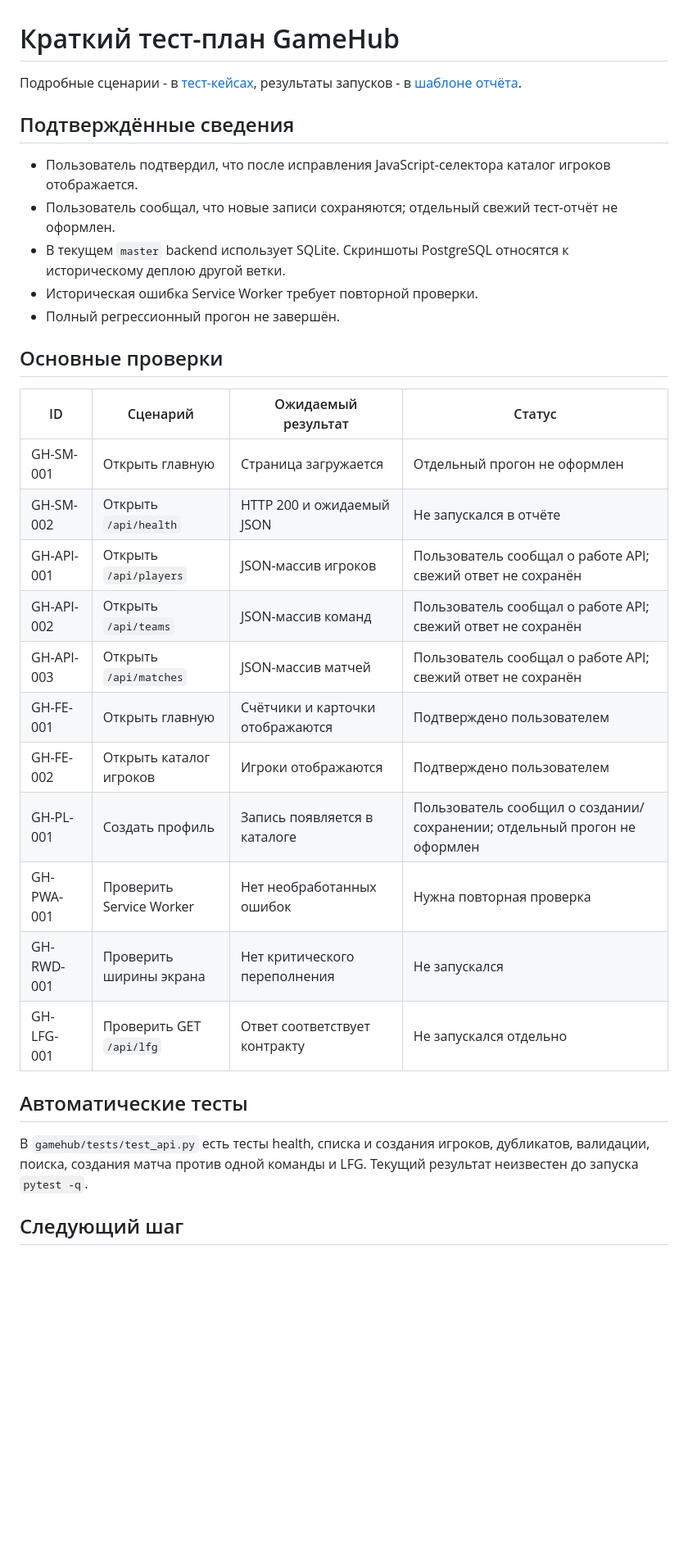
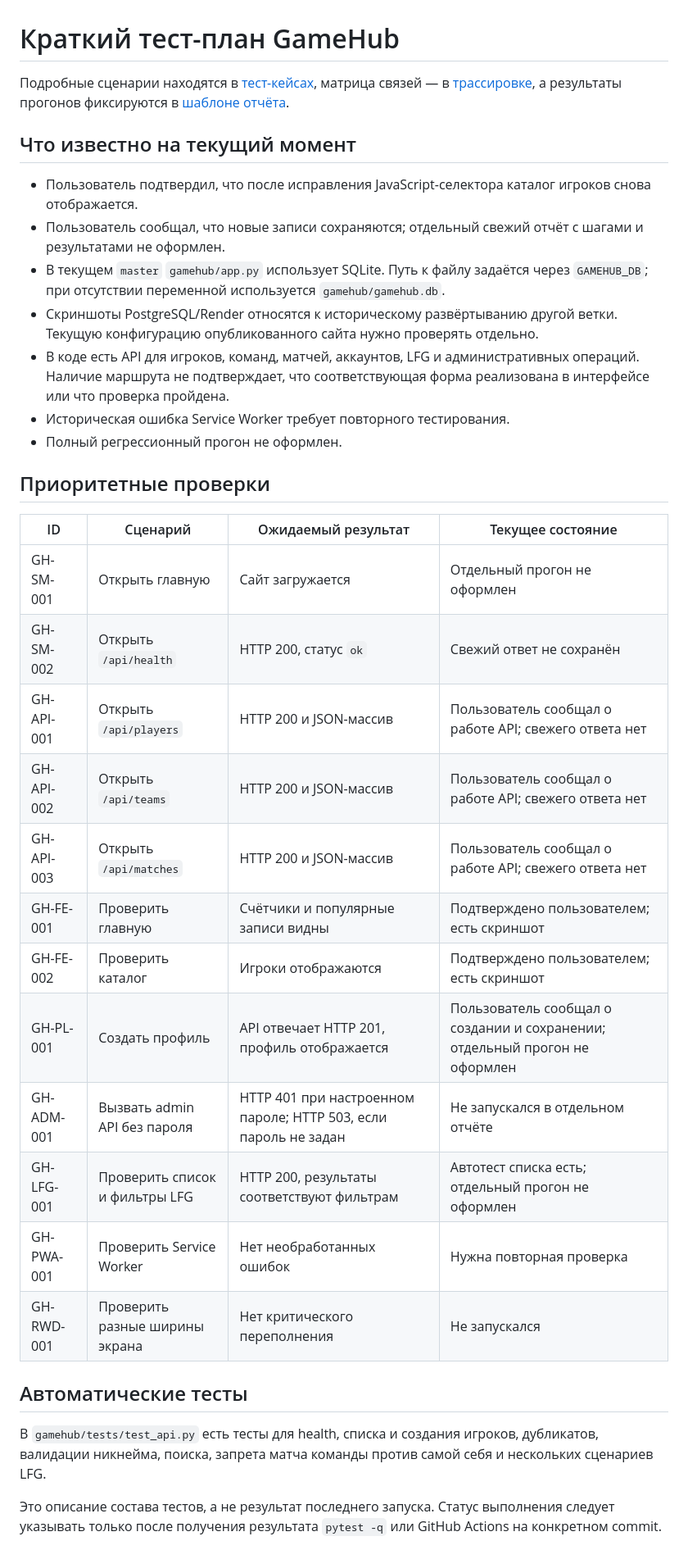
Before and after one commit to aKatrenko-true/game, a Markdown page: gamehub/QA_TEST_PLAN.md, the part around one of its changes. Shown at 82% size. Drawn GitHub-style; blank space fills up the shorter version.

Commit message:
Синхронизировать тест-план с текущим кодом GameHub

```diff
--- a/gamehub/QA_TEST_PLAN.md
+++ b/gamehub/QA_TEST_PLAN.md
@@ -1,34 +1,37 @@
 # Краткий тест-план GameHub
 
-Подробные сценарии - в [тест-кейсах](qa-project/TEST_CASES.md), результаты запусков - в [шаблоне отчёта](qa-project/TEST_RUN_TEMPLATE.md).
+Подробные сценарии находятся в [тест-кейсах](qa-project/TEST_CASES.md), матрица связей — в [трассировке](qa-project/TRACEABILITY.md), а результаты прогонов фиксируются в [шаблоне отчёта](qa-project/TEST_RUN_TEMPLATE.md).
 
-## Подтверждённые сведения
+## Что известно на текущий момент
 
-- Пользователь подтвердил, что после исправления JavaScript-селектора каталог игроков отображается.
-- Пользователь сообщал, что новые записи сохраняются; отдельный свежий тест-отчёт не оформлен.
-- В текущем `master` backend использует SQLite. Скриншоты PostgreSQL относятся к историческому деплою другой ветки.
-- Историческая ошибка Service Worker требует повторной проверки.
-- Полный регрессионный прогон не завершён.
+- Пользователь подтвердил, что после исправления JavaScript-селектора каталог игроков снова отображается.
+- Пользователь сообщал, что новые записи сохраняются; отдельный свежий отчёт с шагами и результатами не оформлен.
+- В текущем `master` `gamehub/app.py` использует SQLite. Путь к файлу задаётся через `GAMEHUB_DB`; при отсутствии переменной используется `gamehub/gamehub.db`.
+- Скриншоты PostgreSQL/Render относятся к историческому развёртыванию другой ветки. Текущую конфигурацию опубликованного сайта нужно проверять отдельно.
+- В коде есть API для игроков, команд, матчей, аккаунтов, LFG и административных операций. Наличие маршрута не подтверждает, что соответствующая форма реализована в интерфейсе или что проверка пройдена.
+- Историческая ошибка Service Worker требует повторного тестирования.
+- Полный регрессионный прогон не оформлен.
 
-## Основные проверки
+## Приоритетные проверки
 
-| ID | Сценарий | Ожидаемый результат | Статус |
+| ID | Сценарий | Ожидаемый результат | Текущее состояние |
 |---|---|---|---|
-| GH-SM-001 | Открыть главную | Страница загружается | Отдельный прогон не оформлен |
-| GH-SM-002 | Открыть `/api/health` | HTTP 200 и ожидаемый JSON | Не запускался в отчёте |
-| GH-API-001 | Открыть `/api/players` | JSON-массив игроков | Пользователь сообщал о работе API; свежий ответ не сохранён |
-| GH-API-002 | Открыть `/api/teams` | JSON-массив команд | Пользователь сообщал о работе API; свежий ответ не сохранён |
-| GH-API-003 | Открыть `/api/matches` | JSON-массив матчей | Пользователь сообщал о работе API; свежий ответ не сохранён |
-| GH-FE-001 | Открыть главную | Счётчики и карточки отображаются | Подтверждено пользователем |
-| GH-FE-002 | Открыть каталог игроков | Игроки отображаются | Подтверждено пользователем |
-| GH-PL-001 | Создать профиль | Запись появляется в каталоге | Пользователь сообщил о создании/сохранении; отдельный прогон не оформлен |
+| GH-SM-001 | Открыть главную | Сайт загружается | Отдельный прогон не оформлен |
+| GH-SM-002 | Открыть `/api/health` | HTTP 200, статус `ok` | Свежий ответ не сохранён |
+| GH-API-001 | Открыть `/api/players` | HTTP 200 и JSON-массив | Пользователь сообщал о работе API; свежего ответа нет |
+| GH-API-002 | Открыть `/api/teams` | HTTP 200 и JSON-массив | Пользователь сообщал о работе API; свежего ответа нет |
+| GH-API-003 | Открыть `/api/matches` | HTTP 200 и JSON-массив | Пользователь сообщал о работе API; свежего ответа нет |
+| GH-FE-001 | Проверить главную | Счётчики и популярные записи видны | Подтверждено пользователем; есть скриншот |
+| GH-FE-002 | Проверить каталог | Игроки отображаются | Подтверждено пользователем; есть скриншот |
+| GH-PL-001 | Создать профиль | API отвечает HTTP 201, профиль отображается | Пользователь сообщал о создании и сохранении; отдельный прогон не оформлен |
+| GH-ADM-001 | Вызвать admin API без пароля | HTTP 401 при настроенном пароле; HTTP 503, если пароль не задан | Не запускался в отдельном отчёте |
+| GH-LFG-001 | Проверить список и фильтры LFG | HTTP 200, результаты соответствуют фильтрам | Автотест списка есть; отдельный прогон не оформлен |
 | GH-PWA-001 | Проверить Service Worker | Нет необработанных ошибок | Нужна повторная проверка |
-| GH-RWD-001 | Проверить ширины экрана | Нет критического переполнения | Не запускался |
-| GH-LFG-001 | Проверить GET `/api/lfg` | Ответ соответствует контракту | Не запускался отдельно |
+| GH-RWD-001 | Проверить разные ширины экрана | Нет критического переполнения | Не запускался |
 
 ## Автоматические тесты
 
-В `gamehub/tests/test_api.py` есть тесты health, списка и создания игроков, дубликатов, валидации, поиска, создания матча против одной команды и LFG. Текущий результат неизвестен до запуска `pytest -q`.
+В `gamehub/tests/test_api.py` есть тесты для health, списка и создания игроков, дубликатов, валидации никнейма, поиска, запрета матча команды против самой себя и нескольких сценариев LFG.
 
-## Следующий шаг
+Это описание состава тестов, а не результат последнего запуска. Статус выполнения следует указывать только после получения результата `pytest -q` или GitHub Actions на конкретном commit.
 
```
Also changed, not shown: other parts of gamehub/QA_TEST_PLAN.md (+8 -1 lines).
